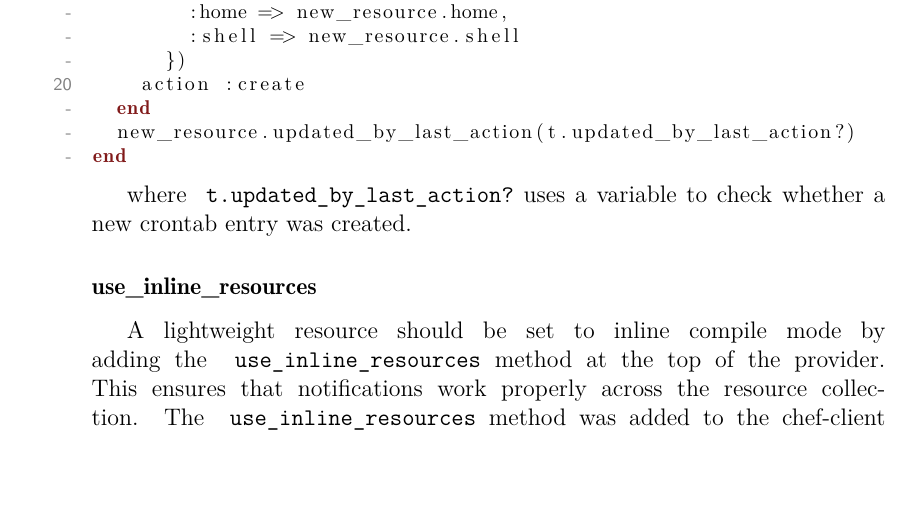
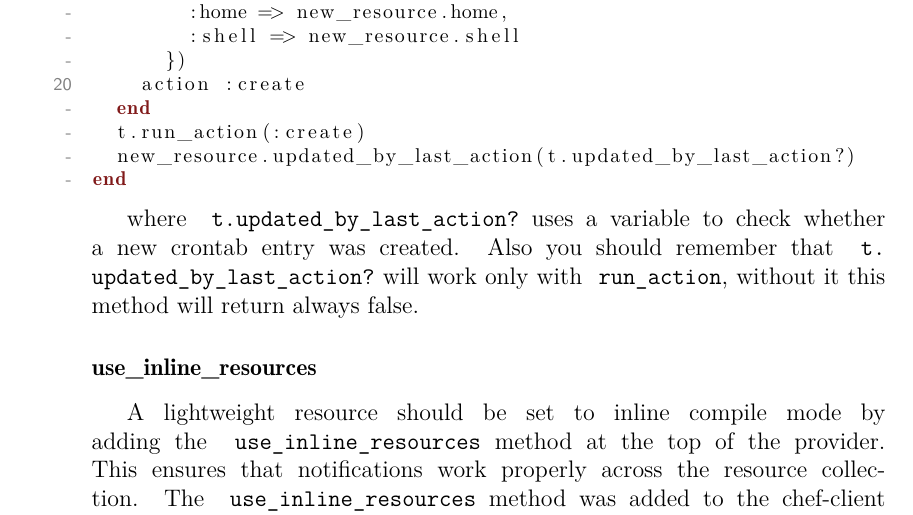
Before and after one commit to le0pard/chef_book, a LaTeX book (chef.tex, which reads writing_cookbooks/lwrp.tex): part of page 77 of 151, cut so that both start at the same text, the shorter picture padded with empty space. Compiled offline with pdfLaTeX.

Commit message:
updated_by_last_action for LWRPs

```diff
--- a/writing_cookbooks/lwrp.tex
+++ b/writing_cookbooks/lwrp.tex
@@ -311,11 +311,12 @@ action :create do
       })
     action :create
   end
+  t.run_action(:create)
   new_resource.updated_by_last_action(t.updated_by_last_action?)
 end
 \end{lstlisting}
 
-where \inline!t.updated_by_last_action?! uses a variable to check whether a new crontab entry was created.
+where \inline!t.updated_by_last_action?! uses a variable to check whether a new crontab entry was created. Also you should remember that \inline!t.updated_by_last_action?! will work only with \inline!run_action!, without it this method will return always false.
 
 \subsubsection{use\_inline\_resources}
 
```
